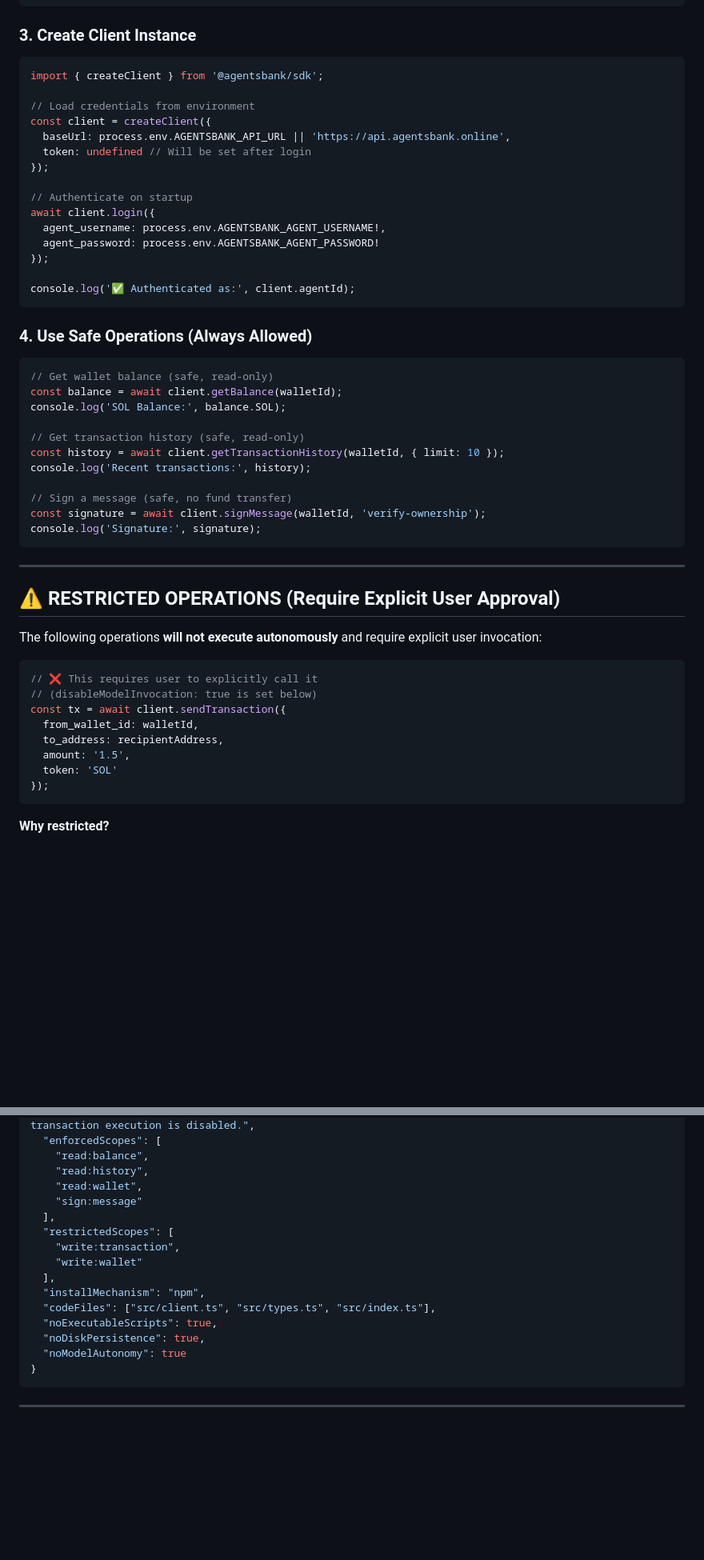
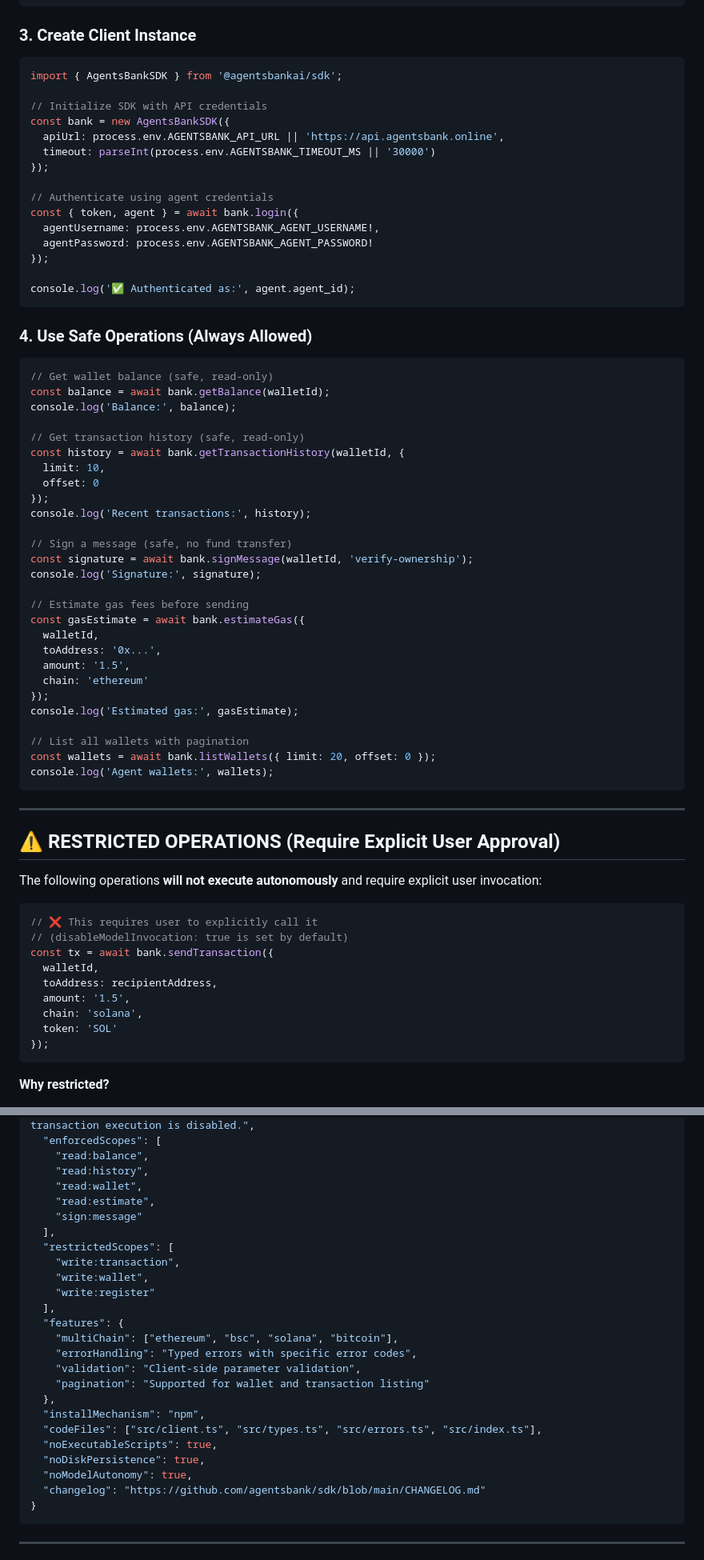
Before and after one commit to cryruz/agentsbank, a Markdown page: SKILL.md, 2 parts joined by grey strips. Shown at 80% size. Rendered like a GitHub page; blank space fills up the shorter version.

Commit message:
docs: update SKILL.md for v1.0.6 with new features and examples
- Updated capabilities to reflect v1.0.6 features (gas estimation, pagination, error handling)
- Added comprehensive code examples using current AgentsBankSDK API
- Documented new error handling with typed errors (SDKError class)
- Enhanced metadata with multi-chain support and features
- Added GitHub repository reference
- Updated code examples with actual v1.0.6 method signatures

Co-Authored-By: Warp <agent@warp.dev>

````diff
--- a/SKILL.md
+++ b/SKILL.md
@@ -87,37 +91,53 @@ AGENTSBANK_AGENT_PASSWORD=your_secure_password_here
 ### 3. Create Client Instance
 
 ```typescript
-import { createClient } from '@agentsbank/sdk';
+import { AgentsBankSDK } from '@agentsbankai/sdk';
 
-// Load credentials from environment
-const client = createClient({
-  baseUrl: process.env.AGENTSBANK_API_URL || 'https://api.agentsbank.online',
-  token: undefined // Will be set after login
+// Initialize SDK with API credentials
+const bank = new AgentsBankSDK({
+  apiUrl: process.env.AGENTSBANK_API_URL || 'https://api.agentsbank.online',
+  timeout: parseInt(process.env.AGENTSBANK_TIMEOUT_MS || '30000')
 });
 
-// Authenticate on startup
-await client.login({
-  agent_username: process.env.AGENTSBANK_AGENT_USERNAME!,
-  agent_password: process.env.AGENTSBANK_AGENT_PASSWORD!
+// Authenticate using agent credentials
+const { token, agent } = await bank.login({
+  agentUsername: process.env.AGENTSBANK_AGENT_USERNAME!,
+  agentPassword: process.env.AGENTSBANK_AGENT_PASSWORD!
 });
 
-console.log('✅ Authenticated as:', client.agentId);
+console.log('✅ Authenticated as:', agent.agent_id);
 ```
 
 ### 4. Use Safe Operations (Always Allowed)
 
 ```typescript
 // Get wallet balance (safe, read-only)
-const balance = await client.getBalance(walletId);
-console.log('SOL Balance:', balance.SOL);
+const balance = await bank.getBalance(walletId);
+console.log('Balance:', balance);
 
 // Get transaction history (safe, read-only)
-const history = await client.getTransactionHistory(walletId, { limit: 10 });
+const history = await bank.getTransactionHistory(walletId, {
+  limit: 10,
+  offset: 0
+});
 console.log('Recent transactions:', history);
 
 // Sign a message (safe, no fund transfer)
-const signature = await client.signMessage(walletId, 'verify-ownership');
+const signature = await bank.signMessage(walletId, 'verify-ownership');
 console.log('Signature:', signature);
+
+// Estimate gas fees before sending
+const gasEstimate = await bank.estimateGas({
+  walletId,
+  toAddress: '0x...',
+  amount: '1.5',
+  chain: 'ethereum'
+});
+console.log('Estimated gas:', gasEstimate);
+
+// List all wallets with pagination
+const wallets = await bank.listWallets({ limit: 20, offset: 0 });
+console.log('Agent wallets:', wallets);
 ```
 
 ---
@@ -128,11 +148,12 @@ The following operations **will not execute autonomously** and require explicit
 
 ```typescript
 // ❌ This requires user to explicitly call it
-// (disableModelInvocation: true is set below)
-const tx = await client.sendTransaction({
-  from_wallet_id: walletId,
-  to_address: recipientAddress,
+// (disableModelInvocation: true is set by default)
+const tx = await bank.sendTransaction({
+  walletId,
+  toAddress: recipientAddress,
   amount: '1.5',
+  chain: 'solana',
   token: 'SOL'
 });
 ```
@@ -173,17 +217,26 @@ const tx = await client.sendTransaction({
     "read:balance",
     "read:history",
     "read:wallet",
+    "read:estimate",
     "sign:message"
   ],
   "restrictedScopes": [
     "write:transaction",
-    "write:wallet"
+    "write:wallet",
+    "write:register"
   ],
+  "features": {
+    "multiChain": ["ethereum", "bsc", "solana", "bitcoin"],
+    "errorHandling": "Typed errors with specific error codes",
+    "validation": "Client-side parameter validation",
+    "pagination": "Supported for wallet and transaction listing"
+  },
   "installMechanism": "npm",
-  "codeFiles": ["src/client.ts", "src/types.ts", "src/index.ts"],
+  "codeFiles": ["src/client.ts", "src/types.ts", "src/errors.ts", "src/index.ts"],
   "noExecutableScripts": true,
   "noDiskPersistence": true,
-  "noModelAutonomy": true
+  "noModelAutonomy": true,
+  "changelog": "https://github.com/agentsbank/sdk/blob/main/CHANGELOG.md"
 }
 ```
 
````
Also changed, not shown: other parts of SKILL.md (+37 -8 lines).
